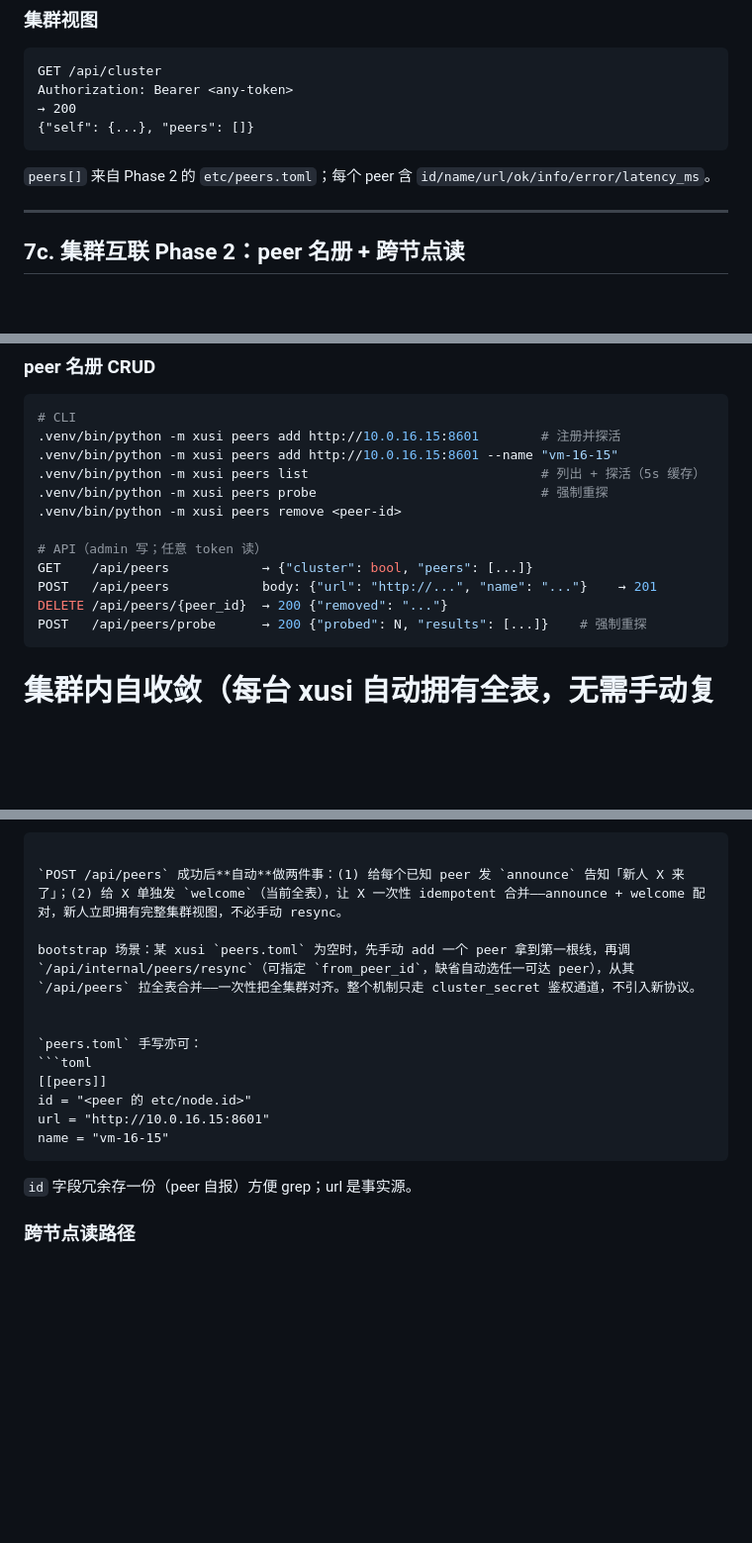
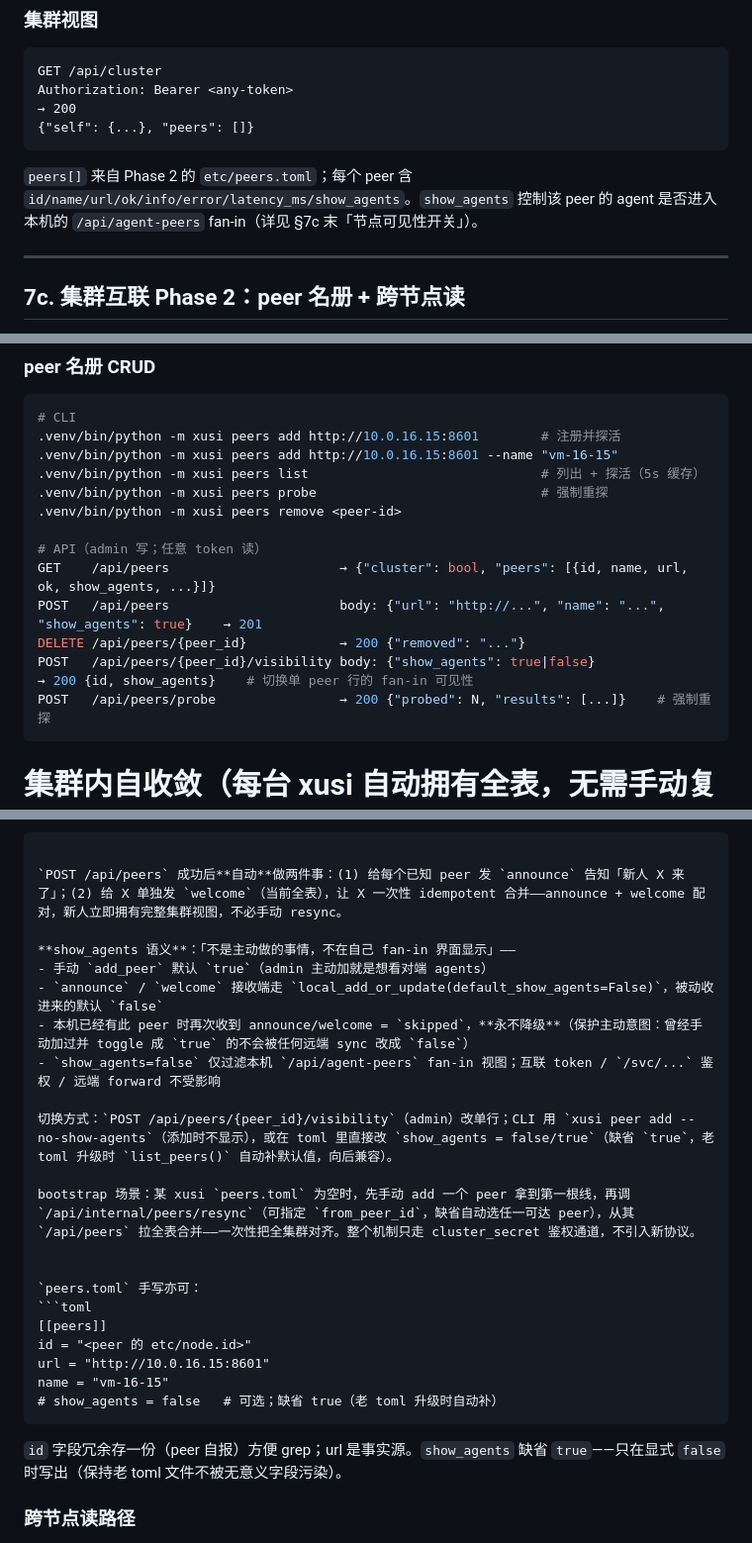
Before and after one commit to oppry12102/xusi, a Markdown page: docs/api.md, 3 parts joined by grey strips. Shown at 99% size. Drawn GitHub-style; blank space fills up the shorter version.

Commit message:
docs(api): show_agents 可见性字段 + 切换端点
- §7c 末新增「show_agents 语义」：主动加默认 true，被动收默认 false；
  永不降级；只过滤本机 fan-in 视图，不影响 /svc 鉴权与跨节点 forward
- /api/peers 响应 shape 加 show_agents
- POST /api/peers 接受 show_agents
- 新增 POST /api/peers/{peer_id}/visibility 文档
- toml 例子加注释说明缺省与仅显式 false 时写盘

Co-Authored-By: Claude <noreply@anthropic.com>

````diff
--- a/docs/api.md
+++ b/docs/api.md
@@ -562,7 +562,7 @@ Authorization: Bearer <any-token>
 {"self": {...}, "peers": []}
 ```
 
-`peers[]` 来自 Phase 2 的 `etc/peers.toml`；每个 peer 含 `id/name/url/ok/info/error/latency_ms`。
+`peers[]` 来自 Phase 2 的 `etc/peers.toml`；每个 peer 含 `id/name/url/ok/info/error/latency_ms/show_agents`。`show_agents` 控制该 peer 的 agent 是否进入本机的 `/api/agent-peers` fan-in（详见 §7c 末「节点可见性开关」）。
 
 ---
 
@@ -581,10 +581,11 @@ Authorization: Bearer <any-token>
 .venv/bin/python -m xusi peers remove <peer-id>
 
 # API（admin 写；任意 token 读）
-GET    /api/peers            → {"cluster": bool, "peers": [...]}
-POST   /api/peers            body: {"url": "http://...", "name": "..."}    → 201
-DELETE /api/peers/{peer_id}  → 200 {"removed": "..."}
-POST   /api/peers/probe      → 200 {"probed": N, "results": [...]}    # 强制重探
+GET    /api/peers                      → {"cluster": bool, "peers": [{id, name, url, ok, show_agents, ...}]}
+POST   /api/peers                      body: {"url": "http://...", "name": "...", "show_agents": true}    → 201
+DELETE /api/peers/{peer_id}            → 200 {"removed": "..."}
+POST   /api/peers/{peer_id}/visibility body: {"show_agents": true|false}                                → 200 {id, show_agents}    # 切换单 peer 行的 fan-in 可见性
+POST   /api/peers/probe                → 200 {"probed": N, "results": [...]}    # 强制重探
 ```
 
 # 集群内自收敛（每台 xusi 自动拥有全表，无需手动复制 toml）
@@ -595,6 +596,14 @@ POST   /api/internal/peers/welcome     body: {"from_id":"...", "peers":[{id,url,
 
 `POST /api/peers` 成功后**自动**做两件事：(1) 给每个已知 peer 发 `announce` 告知「新人 X 来了」；(2) 给 X 单独发 `welcome`（当前全表），让 X 一次性 idempotent 合并——announce + welcome 配对，新人立即拥有完整集群视图，不必手动 resync。
 
+**show_agents 语义**：「不是主动做的事情，不在自己 fan-in 界面显示」——
+- 手动 `add_peer` 默认 `true`（admin 主动加就是想看对端 agents）
+- `announce` / `welcome` 接收端走 `local_add_or_update(default_show_agents=False)`，被动收进来的默认 `false`
+- 本机已经有此 peer 时再次收到 announce/welcome = `skipped`，**永不降级**（保护主动意图：曾经手动加过并 toggle 成 `true` 的不会被任何远端 sync 改成 `false`）
+- `show_agents=false` 仅过滤本机 `/api/agent-peers` fan-in 视图；互联 token / `/svc/...` 鉴权 / 远端 forward 不受影响
+
+切换方式：`POST /api/peers/{peer_id}/visibility`（admin）改单行；CLI 用 `xusi peer add --no-show-agents`（添加时不显示），或在 toml 里直接改 `show_agents = false/true`（缺省 `true`，老 toml 升级时 `list_peers()` 自动补默认值，向后兼容）。
+
 bootstrap 场景：某 xusi `peers.toml` 为空时，先手动 add 一个 peer 拿到第一根线，再调 `/api/internal/peers/resync`（可指定 `from_peer_id`，缺省自动选任一可达 peer），从其 `/api/peers` 拉全表合并——一次性把全集群对齐。整个机制只走 cluster_secret 鉴权通道，不引入新协议。
 
 
@@ -604,9 +613,10 @@ bootstrap 场景：某 xusi `peers.toml` 为空时，先手动 add 一个 peer
 id = "<peer 的 etc/node.id>"
 url = "http://10.0.16.15:8601"
 name = "vm-16-15"
+# show_agents = false   # 可选；缺省 true（老 toml 升级时自动补）
 ```
 
-`id` 字段冗余存一份（peer 自报）方便 grep；url 是事实源。
+`id` 字段冗余存一份（peer 自报）方便 grep；url 是事实源。`show_agents` 缺省 `true`——只在显式 `false` 时写出（保持老 toml 文件不被无意义字段污染）。
 
 ### 跨节点读路径
 
````
